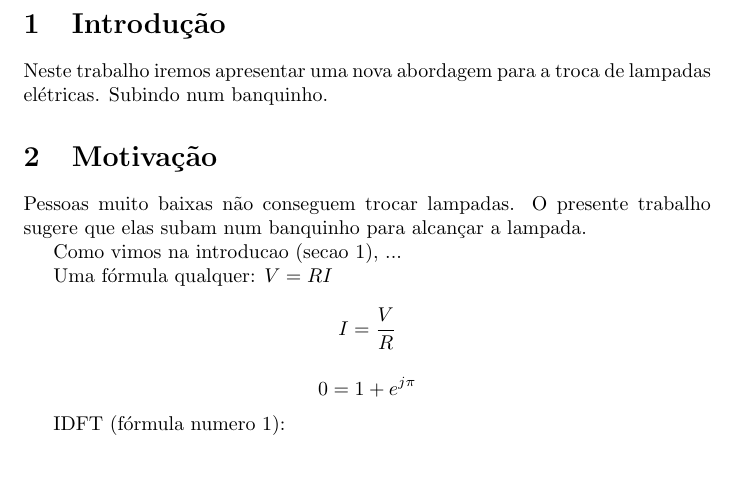
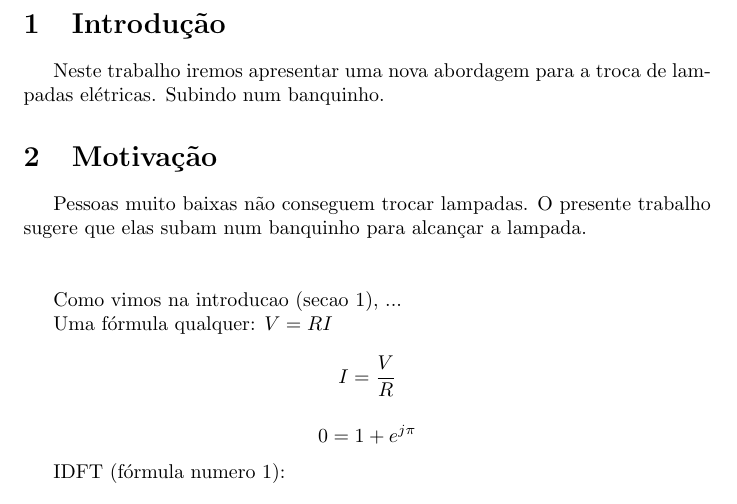
Before and after one commit to ramiropolla/TCC2, a LaTeX thesis (tcc.tex): part of page 2 of 2, cut so that both start at the same text, the shorter picture padded with empty space. Compiled offline with pdfLaTeX.

Commit message:
indentfirst e hfill

```diff
--- a/tcc.tex
+++ b/tcc.tex
@@ -1,6 +1,7 @@
 \documentclass{article}
 \usepackage[utf8]{inputenc}
 \usepackage{amsmath}
+\usepackage{indentfirst}
 
 \author{Eu mesmo}
 \date{Hoje}
@@ -31,6 +32,8 @@ Pessoas muito baixas não conseguem trocar lampadas.
 O presente trabalho sugere que elas subam num
 banquinho para alcançar a lampada.
 
+\hfill \\
+
 Como vimos na introducao (secao \ref{sec:intro}),
 ...
 
```
